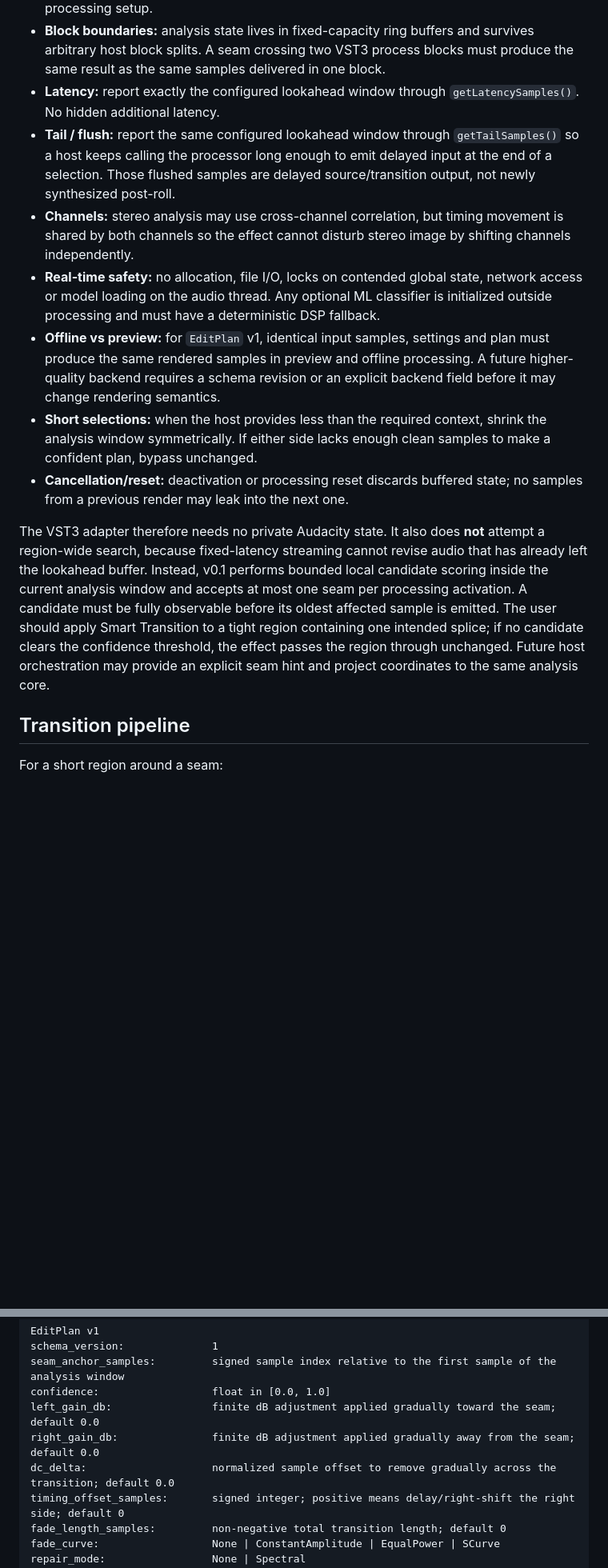
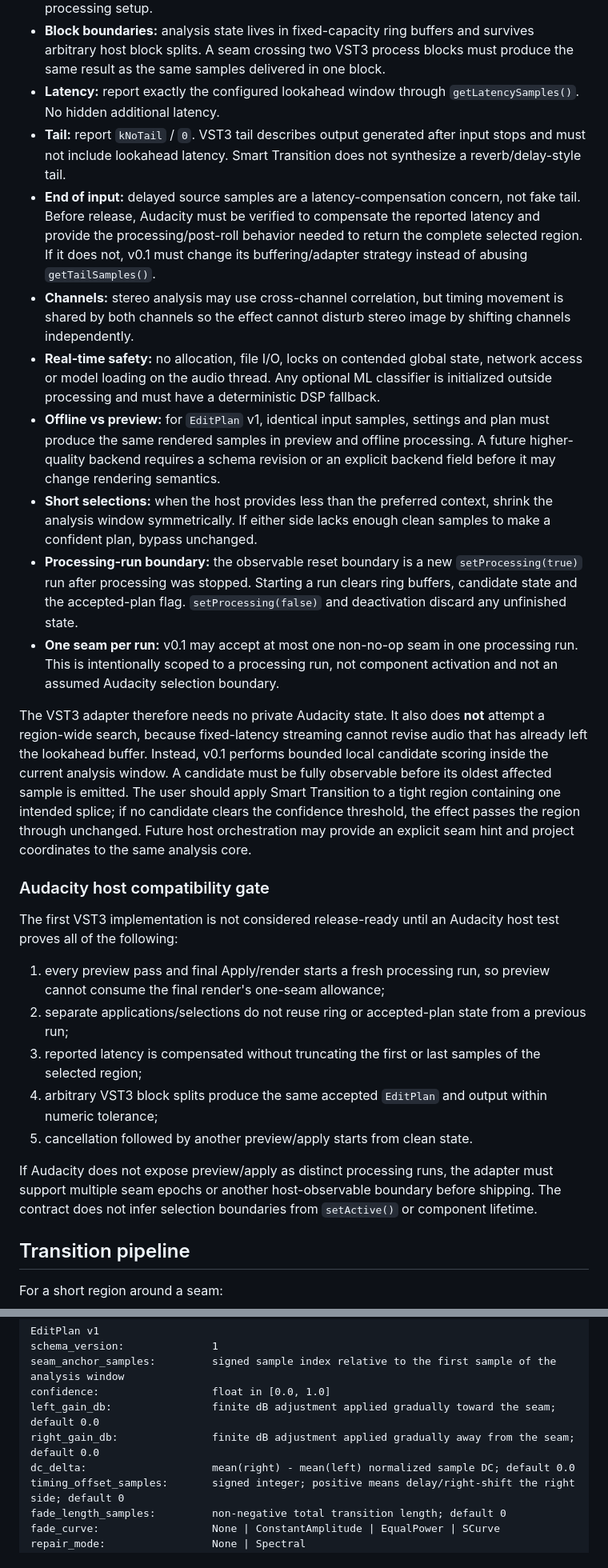
Before and after one commit to twojstar/twojstar, a Markdown page: audacity/smart-edit/README.md, 2 parts joined by grey strips. Shown at 80% size. Drawn GitHub-style; blank space fills up the shorter version.

Commit message:
docs(audacity): tighten Smart Transition host contract

```diff
--- a/audacity/smart-edit/README.md
+++ b/audacity/smart-edit/README.md
@@ -28,14 +28,28 @@ Version 0.1 is a bounded streaming audio effect, not a timeline editor.
 - **Context:** at `setupProcessing`, derive a per-side analysis/lookahead window from 100 ms of audio, clamped to `1024..8192` samples. The value is fixed until the host changes processing setup.
 - **Block boundaries:** analysis state lives in fixed-capacity ring buffers and survives arbitrary host block splits. A seam crossing two VST3 process blocks must produce the same result as the same samples delivered in one block.
 - **Latency:** report exactly the configured lookahead window through `getLatencySamples()`. No hidden additional latency.
-- **Tail / flush:** report the same configured lookahead window through `getTailSamples()` so a host keeps calling the processor long enough to emit delayed input at the end of a selection. Those flushed samples are delayed source/transition output, not newly synthesized post-roll.
+- **Tail:** report `kNoTail` / `0`. VST3 tail describes output generated after input stops and must not include lookahead latency. Smart Transition does not synthesize a reverb/delay-style tail.
+- **End of input:** delayed source samples are a latency-compensation concern, not fake tail. Before release, Audacity must be verified to compensate the reported latency and provide the processing/post-roll behavior needed to return the complete selected region. If it does not, v0.1 must change its buffering/adapter strategy instead of abusing `getTailSamples()`.
 - **Channels:** stereo analysis may use cross-channel correlation, but timing movement is shared by both channels so the effect cannot disturb stereo image by shifting channels independently.
 - **Real-time safety:** no allocation, file I/O, locks on contended global state, network access or model loading on the audio thread. Any optional ML classifier is initialized outside processing and must have a deterministic DSP fallback.
 - **Offline vs preview:** for `EditPlan` v1, identical input samples, settings and plan must produce the same rendered samples in preview and offline processing. A future higher-quality backend requires a schema revision or an explicit backend field before it may change rendering semantics.
-- **Short selections:** when the host provides less than the required context, shrink the analysis window symmetrically. If either side lacks enough clean samples to make a confident plan, bypass unchanged.
-- **Cancellation/reset:** deactivation or processing reset discards buffered state; no samples from a previous render may leak into the next one.
+- **Short selections:** when the host provides less than the preferred context, shrink the analysis window symmetrically. If either side lacks enough clean samples to make a confident plan, bypass unchanged.
+- **Processing-run boundary:** the observable reset boundary is a new `setProcessing(true)` run after processing was stopped. Starting a run clears ring buffers, candidate state and the accepted-plan flag. `setProcessing(false)` and deactivation discard any unfinished state.
+- **One seam per run:** v0.1 may accept at most one non-no-op seam in one processing run. This is intentionally scoped to a processing run, not component activation and not an assumed Audacity selection boundary.
 
-The VST3 adapter therefore needs no private Audacity state. It also does **not** attempt a region-wide search, because fixed-latency streaming cannot revise audio that has already left the lookahead buffer. Instead, v0.1 performs bounded local candidate scoring inside the current analysis window and accepts at most one seam per processing activation. A candidate must be fully observable before its oldest affected sample is emitted. The user should apply Smart Transition to a tight region containing one intended splice; if no candidate clears the confidence threshold, the effect passes the region through unchanged. Future host orchestration may provide an explicit seam hint and project coordinates to the same analysis core.
+The VST3 adapter therefore needs no private Audacity state. It also does **not** attempt a region-wide search, because fixed-latency streaming cannot revise audio that has already left the lookahead buffer. Instead, v0.1 performs bounded local candidate scoring inside the current analysis window. A candidate must be fully observable before its oldest affected sample is emitted. The user should apply Smart Transition to a tight region containing one intended splice; if no candidate clears the confidence threshold, the effect passes the region through unchanged. Future host orchestration may provide an explicit seam hint and project coordinates to the same analysis core.
+
+### Audacity host compatibility gate
+
+The first VST3 implementation is not considered release-ready until an Audacity host test proves all of the following:
+
+1. every preview pass and final Apply/render starts a fresh processing run, so preview cannot consume the final render's one-seam allowance;
+2. separate applications/selections do not reuse ring or accepted-plan state from a previous run;
+3. reported latency is compensated without truncating the first or last samples of the selected region;
+4. arbitrary VST3 block splits produce the same accepted `EditPlan` and output within numeric tolerance;
+5. cancellation followed by another preview/apply starts from clean state.
+
+If Audacity does not expose preview/apply as distinct processing runs, the adapter must support multiple seam epochs or another host-observable boundary before shipping. The contract does not infer selection boundaries from `setActive()` or component lifetime.
 
 ## Transition pipeline
 
@@ -65,7 +79,7 @@ seam_anchor_samples:         signed sample index relative to the first sample of
 confidence:                  float in [0.0, 1.0]
 left_gain_db:                finite dB adjustment applied gradually toward the seam; default 0.0
 right_gain_db:               finite dB adjustment applied gradually away from the seam; default 0.0
-dc_delta:                    normalized sample offset to remove gradually across the transition; default 0.0
+dc_delta:                    mean(right) - mean(left) normalized sample DC; default 0.0
 timing_offset_samples:       signed integer; positive means delay/right-shift the right side; default 0
 fade_length_samples:         non-negative total transition length; default 0
 fade_curve:                  None | ConstantAmplitude | EqualPower | SCurve
```
Also changed, not shown: other parts of audacity/smart-edit/README.md (+5 -3 lines).
